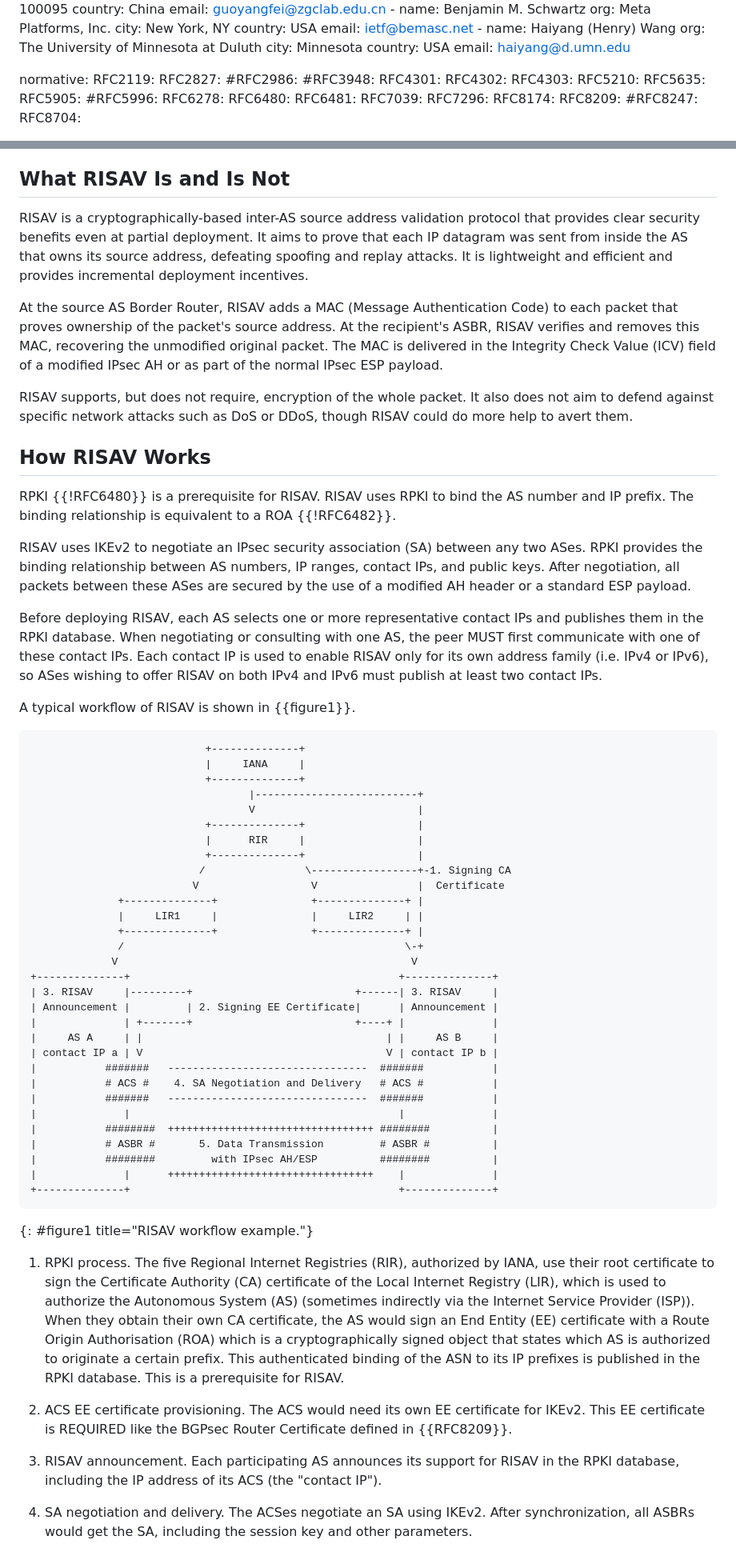
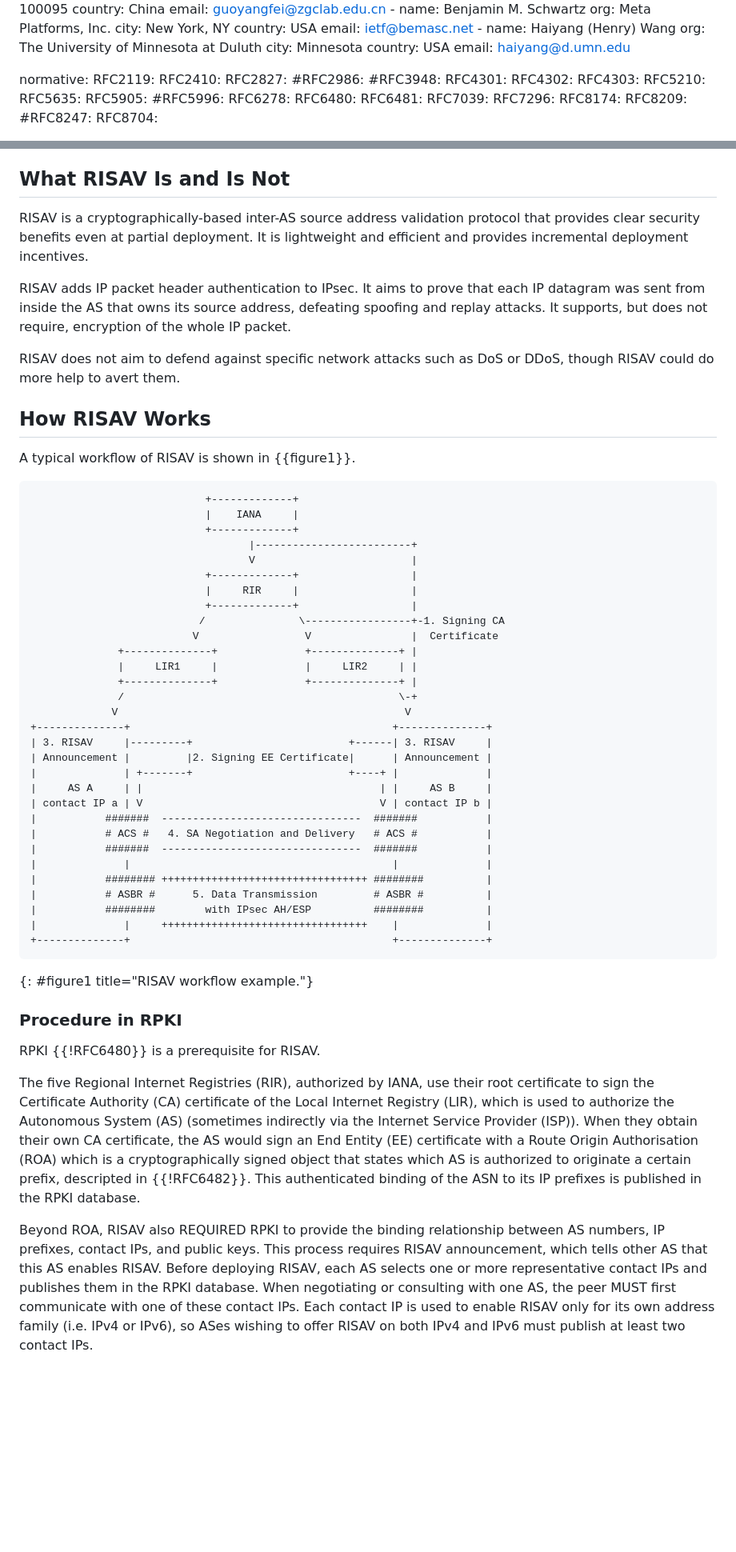
Before and after one commit to bemasc/risav, a Markdown page: draft-xu-ipsecme-risav.md, 2 parts joined by grey strips. Shown at 80% size. Rendered like a GitHub page; blank space fills up the shorter version.

Commit message:
update: refine procedure & using ESP NULL in tunnel mode

```diff
--- a/draft-xu-ipsecme-risav.md
+++ b/draft-xu-ipsecme-risav.md
@@ -69,6 +69,7 @@ author:
 
 normative:
   RFC2119:
+  RFC2410:
   RFC2827:
   #RFC2986:
   #RFC3948:
@@ -142,61 +143,55 @@ The goal of this section is to provide a high-level description of what RISAV is
 
 ## What RISAV Is and Is Not
 
-RISAV is a cryptographically-based inter-AS source address validation protocol that provides clear security benefits even at partial deployment. It aims to prove that each IP datagram was sent from inside the AS that owns its source address, defeating spoofing and replay attacks.  It is lightweight and efficient and provides incremental deployment incentives.
+RISAV is a cryptographically-based inter-AS source address validation protocol that provides clear security benefits even at partial deployment. It is lightweight and efficient and provides incremental deployment incentives.
 
-At the source AS Border Router, RISAV adds a MAC (Message Authentication Code) to each packet that proves ownership of the packet's source address.  At the recipient's ASBR, RISAV verifies and removes this MAC, recovering the unmodified original packet. The MAC is delivered in the Integrity Check Value (ICV) field of a modified IPsec AH or as part of the normal IPsec ESP payload.
+RISAV adds IP packet header authentication to IPsec. It aims to prove that each IP datagram was sent from inside the AS that owns its source address, defeating spoofing and replay attacks. It supports, but does not require, encryption of the whole IP packet.
 
-RISAV supports, but does not require, encryption of the whole packet. It also does not aim to defend against specific network attacks such as DoS or DDoS, though RISAV could do more help to avert them.
+RISAV does not aim to defend against specific network attacks such as DoS or DDoS, though RISAV could do more help to avert them.
 
 ## How RISAV Works
-
-RPKI {{!RFC6480}} is a prerequisite for RISAV. RISAV uses RPKI to bind the AS number and IP prefix. The binding relationship is equivalent to a ROA {{!RFC6482}}.
-
-RISAV uses IKEv2 to negotiate an IPsec security association (SA) between any two ASes. RPKI provides the binding relationship between AS numbers, IP ranges, contact IPs, and public keys. After negotiation, all packets between these ASes are secured by the use of a modified AH header or a standard ESP payload.
-
-Before deploying RISAV, each AS selects one or more representative contact IPs and publishes them in the RPKI database. When negotiating or consulting with one AS, the peer MUST first communicate with one of these contact IPs.  Each contact IP is used to enable RISAV only for its own address family (i.e. IPv4 or IPv6), so ASes wishing to offer RISAV on both IPv4 and IPv6 must publish at least two contact IPs.
 
 A typical workflow of RISAV is shown in {{figure1}}.
 
 ~~~~~~~~~~~
-                            +--------------+
-                            |     IANA     |
-                            +--------------+
-                                   |--------------------------+
-                                   V                          |
-                            +--------------+                  |
-                            |      RIR     |                  |
-                            +--------------+                  |
-                           /                \-----------------+-1. Signing CA
-                          V                  V                |  Certificate
-              +--------------+               +--------------+ |
-              |     LIR1     |               |     LIR2     | |
-              +--------------+               +--------------+ |
-              /                                             \-+
-             V                                               V
-+--------------+                                           +--------------+
-| 3. RISAV     |---------+                          +------| 3. RISAV     |
-| Announcement |         | 2. Signing EE Certificate|      | Announcement |
-|              | +-------+                          +----+ |              |
-|     AS A     | |                                       | |     AS B     |
-| contact IP a | V                                       V | contact IP b |
-|           #######   --------------------------------  #######           |
-|           # ACS #    4. SA Negotiation and Delivery   # ACS #           |
-|           #######   --------------------------------  #######           |
-|              |                                           |              |
-|           ########  +++++++++++++++++++++++++++++++++ ########          |
-|           # ASBR #       5. Data Transmission         # ASBR #          |
-|           ########         with IPsec AH/ESP          ########          |
-|              |      +++++++++++++++++++++++++++++++++    |              |
-+--------------+                                           +--------------+
+                            +-------------+
+                            |    IANA     |
+                            +-------------+
+                                   |-------------------------+
+                                   V                         |
+                            +-------------+                  |
+                            |     RIR     |                  |
+                            +-------------+                  |
+                           /               \-----------------+-1. Signing CA
+                          V                 V                |  Certificate
+              +--------------+              +--------------+ |
+              |     LIR1     |              |     LIR2     | |
+              +--------------+              +--------------+ |
+              /                                            \-+
+             V                                              V
++--------------+                                          +--------------+
+| 3. RISAV     |---------+                         +------| 3. RISAV     |
+| Announcement |         |2. Signing EE Certificate|      | Announcement |
+|              | +-------+                         +----+ |              |
+|     AS A     | |                                      | |     AS B     |
+| contact IP a | V                                      V | contact IP b |
+|           #######  --------------------------------  #######           |
+|           # ACS #   4. SA Negotiation and Delivery   # ACS #           |
+|           #######  --------------------------------  #######           |
+|              |                                          |              |
+|           ######## +++++++++++++++++++++++++++++++++ ########          |
+|           # ASBR #      5. Data Transmission         # ASBR #          |
+|           ########        with IPsec AH/ESP          ########          |
+|              |     +++++++++++++++++++++++++++++++++    |              |
++--------------+                                          +--------------+
 ~~~~~~~~~~~
 {: #figure1 title="RISAV workflow example."}
 
-1. RPKI process. The five Regional Internet Registries (RIR), authorized by IANA, use their root certificate to sign the Certificate Authority (CA) certificate of the Local Internet Registry (LIR), which is used to authorize the Autonomous System (AS) (sometimes indirectly via the Internet Service Provider (ISP)). When they obtain their own CA certificate, the AS would sign an End Entity (EE) certificate with a Route Origin Authorisation (ROA) which is a cryptographically signed object that states which AS is authorized to originate a certain prefix. This authenticated binding of the ASN to its IP prefixes is published in the RPKI database. This is a prerequisite for RISAV.
+### Procedure in RPKI
 
-2. ACS EE certificate provisioning. The ACS would need its own EE certificate for IKEv2. This EE certificate is REQUIRED like the BGPsec Router Certificate defined in {{RFC8209}}.
+RPKI {{!RFC6480}} is a prerequisite for RISAV.
 
-3. RISAV announcement. Each participating AS announces its support for RISAV in the RPKI database, including the IP address of its ACS (the "contact IP").
+The five Regional Internet Registries (RIR), authorized by IANA, use their root certificate to sign the Certificate Authority (CA) certificate of the Local Internet Registry (LIR), which is used to authorize the Autonomous System (AS) (sometimes indirectly via the Internet Service Provider (ISP)). When they obtain their own CA certificate, the AS would sign an End Entity (EE) certificate with a Route Origin Authorisation (ROA) which is a cryptographically signed object that states which AS is authorized to originate a certain prefix, descripted in {{!RFC6482}}. This authenticated binding of the ASN to its IP prefixes is published in the RPKI database.
 
-4. SA negotiation and delivery. The ACSes negotiate an SA using IKEv2. After synchronization, all ASBRs would get the SA, including the session key and other parameters.
+Beyond ROA, RISAV also REQUIRED RPKI to provide the binding relationship between AS numbers, IP prefixes, contact IPs, and public keys. This process requires RISAV announcement, which tells other AS that this AS enables RISAV. Before deploying RISAV, each AS selects one or more representative contact IPs and publishes them in the RPKI database. When negotiating or consulting with one AS, the peer MUST first communicate with one of these contact IPs.  Each contact IP is used to enable RISAV only for its own address family (i.e. IPv4 or IPv6), so ASes wishing to offer RISAV on both IPv4 and IPv6 must publish at least two contact IPs.
 
```
Also changed, not shown: other parts of draft-xu-ipsecme-risav.md (+24 -5 lines).
